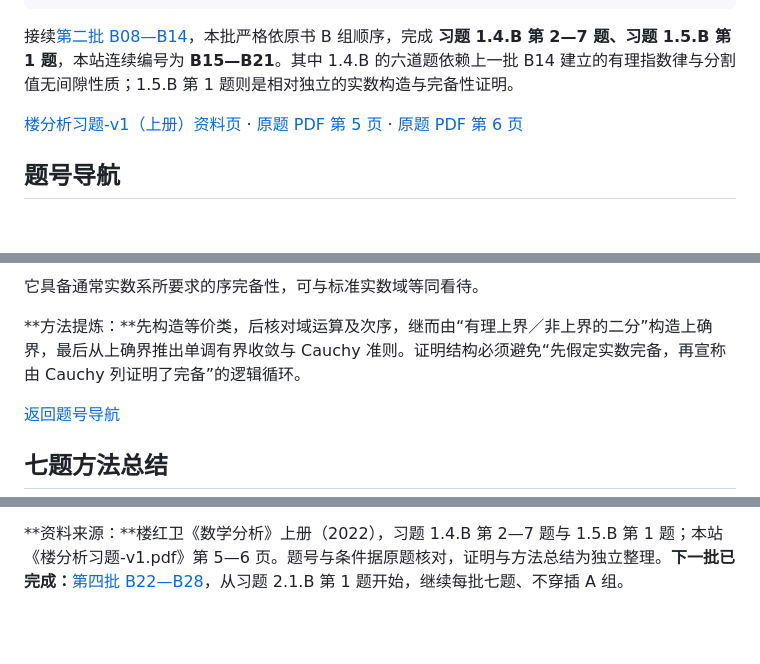
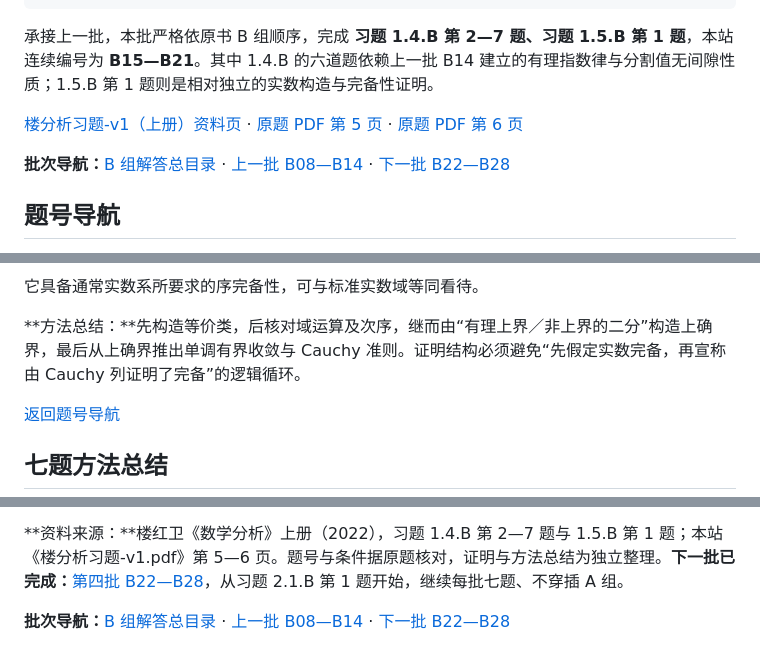
Before and after one commit to ZJ139/math-notes, a Markdown page: content/problems/lou-analysis-b-03.md, 3 parts joined by grey strips. Drawn GitHub-style; blank space fills up the shorter version.

```diff
--- a/content/problems/lou-analysis-b-03.md
+++ b/content/problems/lou-analysis-b-03.md
@@ -8,9 +8,11 @@ created_at: "2026-10-30"
 updated_at: "2026-10-31"
 ---
 
-接续[第二批 B08—B14](/problems/eda7c983a174784902028698/)，本批严格依原书 B 组顺序，完成 **习题 1.4.B 第 2—7 题、习题 1.5.B 第 1 题**，本站连续编号为 **B15—B21**。其中 1.4.B 的六道题依赖上一批 B14 建立的有理指数律与分割值无间隙性质；1.5.B 第 1 题则是相对独立的实数构造与完备性证明。
+承接上一批，本批严格依原书 B 组顺序，完成 **习题 1.4.B 第 2—7 题、习题 1.5.B 第 1 题**，本站连续编号为 **B15—B21**。其中 1.4.B 的六道题依赖上一批 B14 建立的有理指数律与分割值无间隙性质；1.5.B 第 1 题则是相对独立的实数构造与完备性证明。
 
 [楼分析习题-v1（上册）资料页](/problems/41e85e430c9d7f84a0863658/) · [原题 PDF 第 5 页](/files/problems/楼分析习题-v1.pdf#page=5) · [原题 PDF 第 6 页](/files/problems/楼分析习题-v1.pdf#page=6)
+
+**批次导航：**[B 组解答总目录](/problems/41e85e430c9d7f84a0863658/) · [上一批 B08—B14](/problems/eda7c983a174784902028698/) · [下一批 B22—B28](/problems/73fb9e5f1d74f40bed927fb9/)
 
 ## 题号导航
 
@@ -818,7 +820,7 @@ $$
 
 它具备通常实数系所要求的序完备性，可与标准实数域等同看待。
 
-**方法提炼：**先构造等价类，后核对域运算及次序，继而由“有理上界／非上界的二分”构造上确界，最后从上确界推出单调有界收敛与 Cauchy 准则。证明结构必须避免“先假定实数完备，再宣称由 Cauchy 列证明了完备”的逻辑循环。
+**方法总结：**先构造等价类，后核对域运算及次序，继而由“有理上界／非上界的二分”构造上确界，最后从上确界推出单调有界收敛与 Cauchy 准则。证明结构必须避免“先假定实数完备，再宣称由 Cauchy 列证明了完备”的逻辑循环。
 
 [返回题号导航](#题号导航)
 
@@ -842,3 +844,5 @@ $$
 特别要区分：前六题是在已经建立的实数系上研究指数与对数；最后一题则从有理数出发，解释前六题所用的“实数上确界存在性”为什么可以成立。
 
 **资料来源：**楼红卫《数学分析》上册（2022），习题 1.4.B 第 2—7 题与 1.5.B 第 1 题；本站《楼分析习题-v1.pdf》第 5—6 页。题号与条件据原题核对，证明与方法总结为独立整理。**下一批已完成：**[第四批 B22—B28](/problems/73fb9e5f1d74f40bed927fb9/)，从习题 2.1.B 第 1 题开始，继续每批七题、不穿插 A 组。
+
+**批次导航：**[B 组解答总目录](/problems/41e85e430c9d7f84a0863658/) · [上一批 B08—B14](/problems/eda7c983a174784902028698/) · [下一批 B22—B28](/problems/73fb9e5f1d74f40bed927fb9/)
```
Also changed, not shown: other parts of content/problems/lou-analysis-b-03.md (+13 -13 lines).
